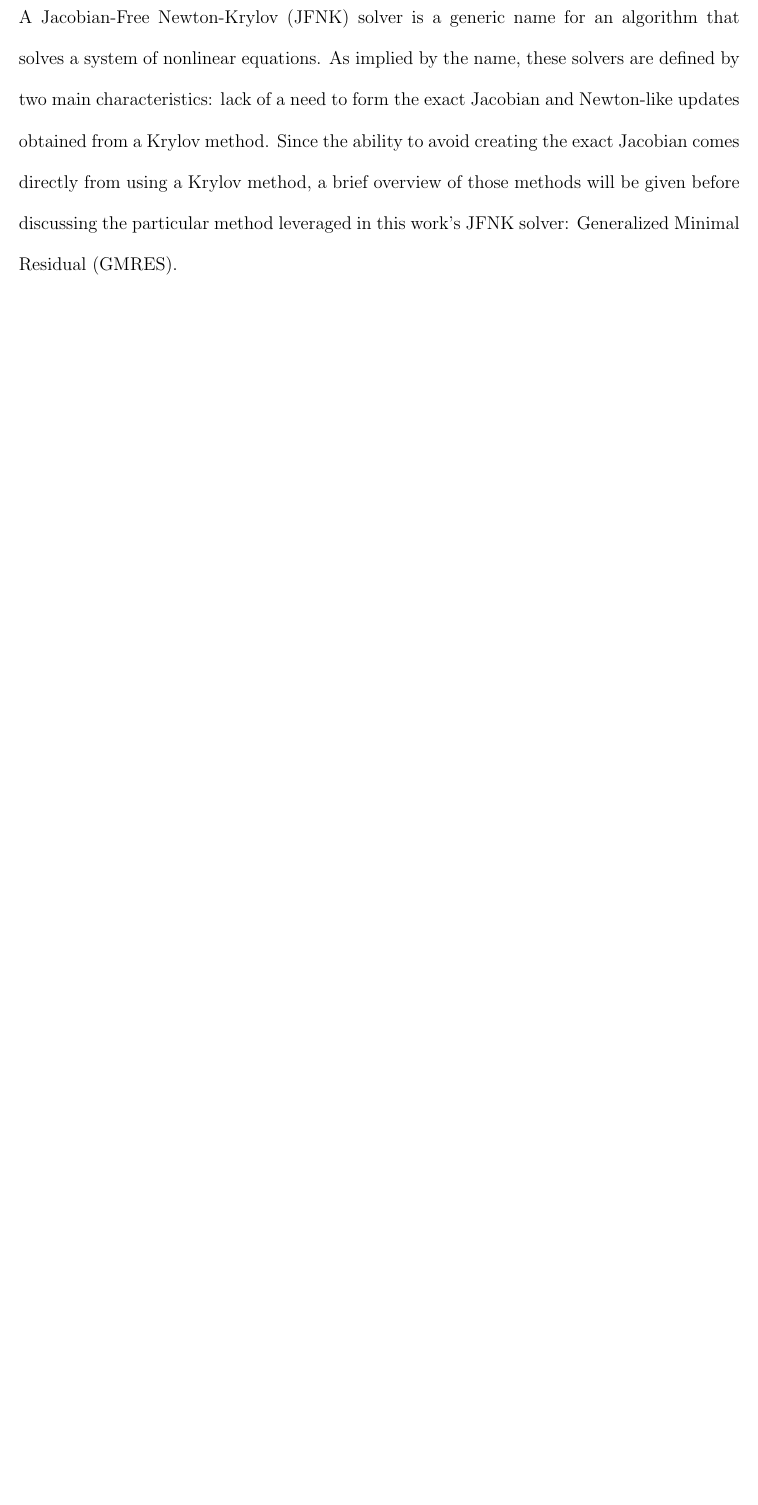
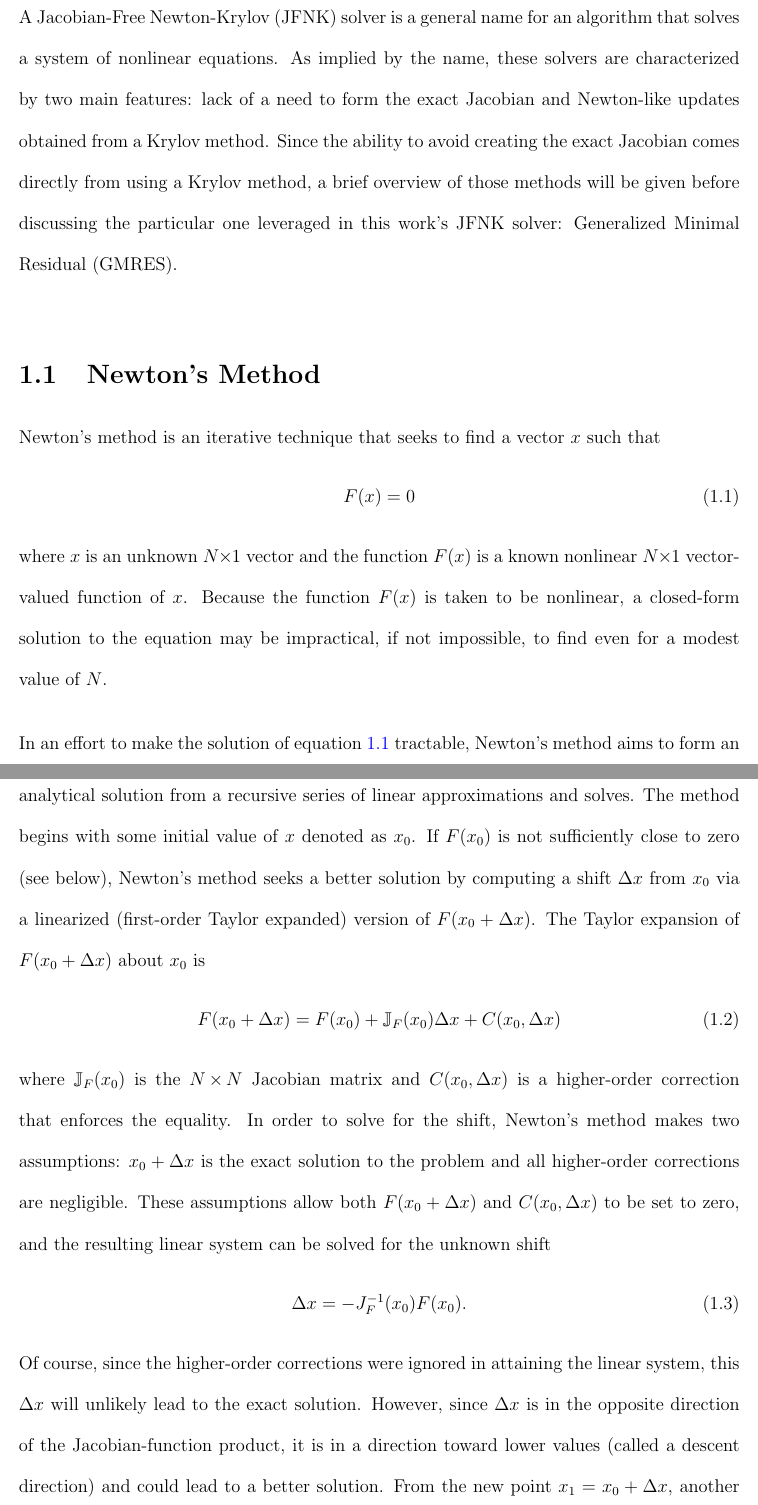
Before and after one commit to troyhaskin/Dissertation, a LaTeX thesis (Pieces/JFNK/JFNK.tex): part of page 1 of 4 before the commit and two parts of pages 1 and 2 of 6 after it, the two joined at a grey line, cut so that both start at the same text, the shorter picture padded with empty space. Compiled offline with pdfLaTeX.

Commit message:
Added to JFNK discussion

```diff
--- a/Pieces/JFNK/JFNK.tex
+++ b/Pieces/JFNK/JFNK.tex
@@ -55,7 +55,37 @@
 
 \chapter[JFNK Solver]{Jacobian-Free Newton-Krylov Solver}
 
-A Jacobian-Free Newton-Krylov (JFNK) solver is a generic name for an algorithm that solves a system of nonlinear equations.
-As implied by the name, these solvers are defined by two main characteristics: lack of a need to form the exact Jacobian and Newton-like updates obtained from a Krylov method.
-Since the ability to avoid creating the exact Jacobian comes directly from using a Krylov method, a brief overview of those methods will be given before discussing the particular method leveraged in this work's JFNK solver: Generalized Minimal Residual (GMRES).
+A Jacobian-Free Newton-Krylov (JFNK) solver is a general name for an algorithm that solves a system of nonlinear equations.
+As implied by the name, these solvers are characterized by two main features: lack of a need to form the exact Jacobian and Newton-like updates obtained from a Krylov method.
+Since the ability to avoid creating the exact Jacobian comes directly from using a Krylov method, a brief overview of those methods will be given before discussing the particular one leveraged in this work's JFNK solver: Generalized Minimal Residual (GMRES).
 
+
+
+\section{Newton's Method}
+Newton's method is an iterative technique that seeks to find a vector $x$ such that
+\begin{equation}
+    F(x) = 0
+    \label{Eqn:NonlinearRootFind}
+\end{equation}
+where $x$ is an unknown $N \by 1$ vector and the function $F(x)$ is a known nonlinear $N \by 1$ vector-valued function of $x$.
+Because the function $F(x)$ is taken to be nonlinear, a closed-form solution to the equation may be impractical, if not impossible, to find even for a modest value of $N$.
+
+In an effort to make the solution of \cref{Eqn:NonlinearRootFind} tractable, Newton's method aims to form an analytical solution from a recursive series of linear approximations and solves.
+The method begins with some initial value of $x$ denoted as $x_0$.
+If $F(x_0)$ is not sufficiently close to zero (see below), Newton's method seeks a better solution by computing a shift $\Delta{x}$ from $x_0$ via a linearized (first-order Taylor expanded) version of $F(x_0 + \Delta{x})$.
+The Taylor expansion of $F(x_0 + \Delta{x})$ about $x_0$ is
+\begin{equation}
+    F(x_0 + \Delta{x}) =  F(x_0) + \mathbb{J}_{F}(x_0)\Delta{x} + C(x_0,\Delta{x})
+\end{equation}
+where $\mathbb{J}_{F}(x_0)$ is the $N \by N$ Jacobian matrix and $C(x_0,\Delta{x})$ is a higher-order correction that enforces the equality.
+In order to solve for the shift, Newton's method makes two assumptions: $x_0 + \Delta{x}$ is the exact solution to the problem and all higher-order corrections are negligible.
+These assumptions allow both $F(x_0 + \Delta{x})$ and $C(x_0,\Delta{x})$ to be set to zero, and the resulting linear system can be solved for the unknown shift
+\begin{equation}
+    \Delta{x} = - J_{F}^{-1}(x_0) F(x_0).
+\end{equation}
+Of course, since the higher-order corrections were ignored in attaining the linear system, this $\Delta{x}$ will unlikely lead to the exact solution.
+However, since $\Delta{x}$ is in the opposite direction of the Jacobian-function product, it is in a direction toward lower values (called a descent direction) and could lead to a better solution.
+From the new point $x_1 = x_0 + \Delta{x}$, another linear system can be formed and the process repeated ad infinitum until, hopefully, the solution is reached.
+Repeatedly updating the Taylor expansion point by solving a repeatedly updated linear system is the essence of Newton's method.
+Starting from $x_0$, a sequence of linearly updated vectors $x_k$ is formed:
+\begin{equation}
```
Also changed, not shown: Pieces/JFNK/JFNK.pdf, Pieces/JFNK/JFNK.tex (9 more changed lines).
